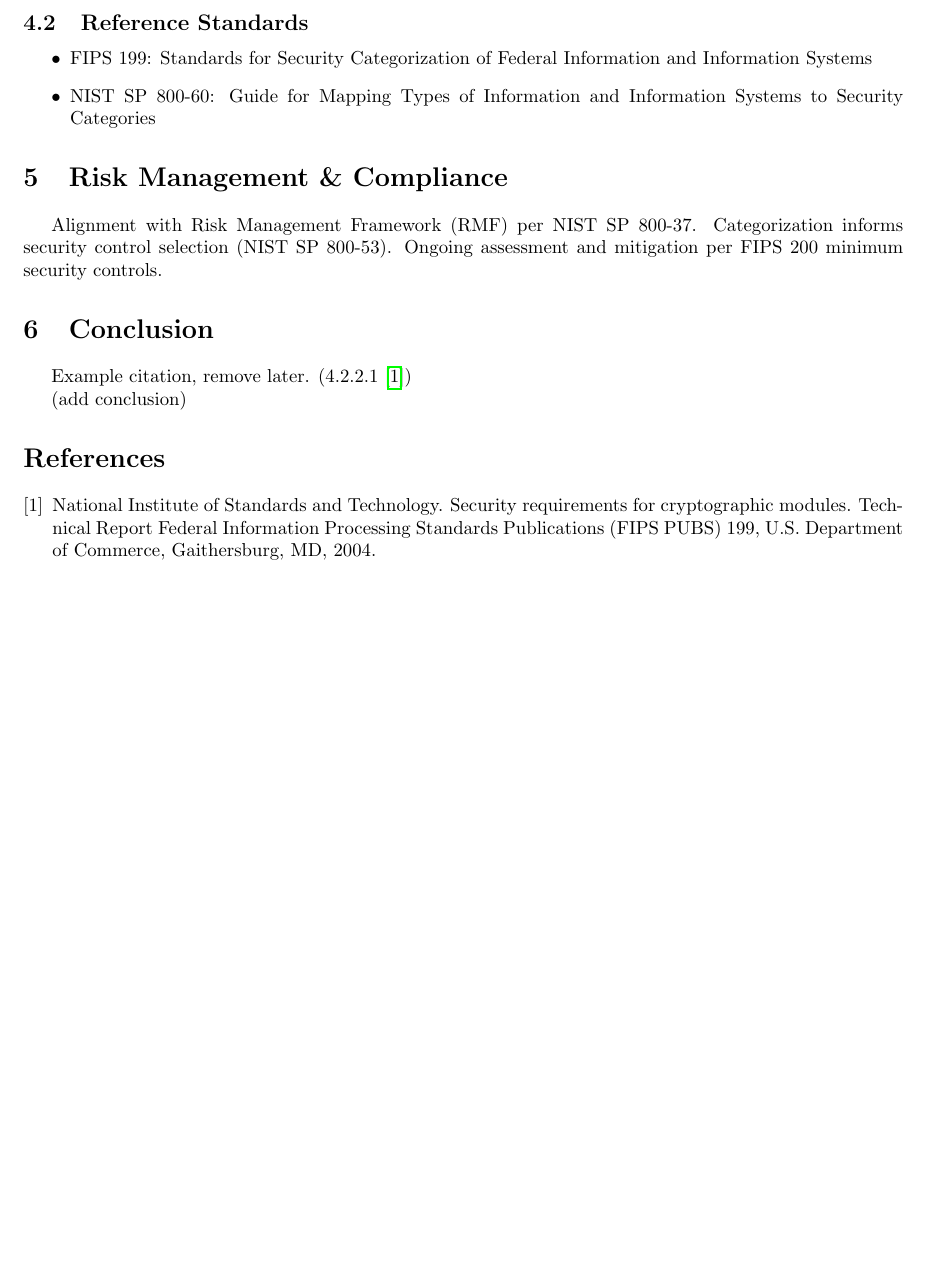
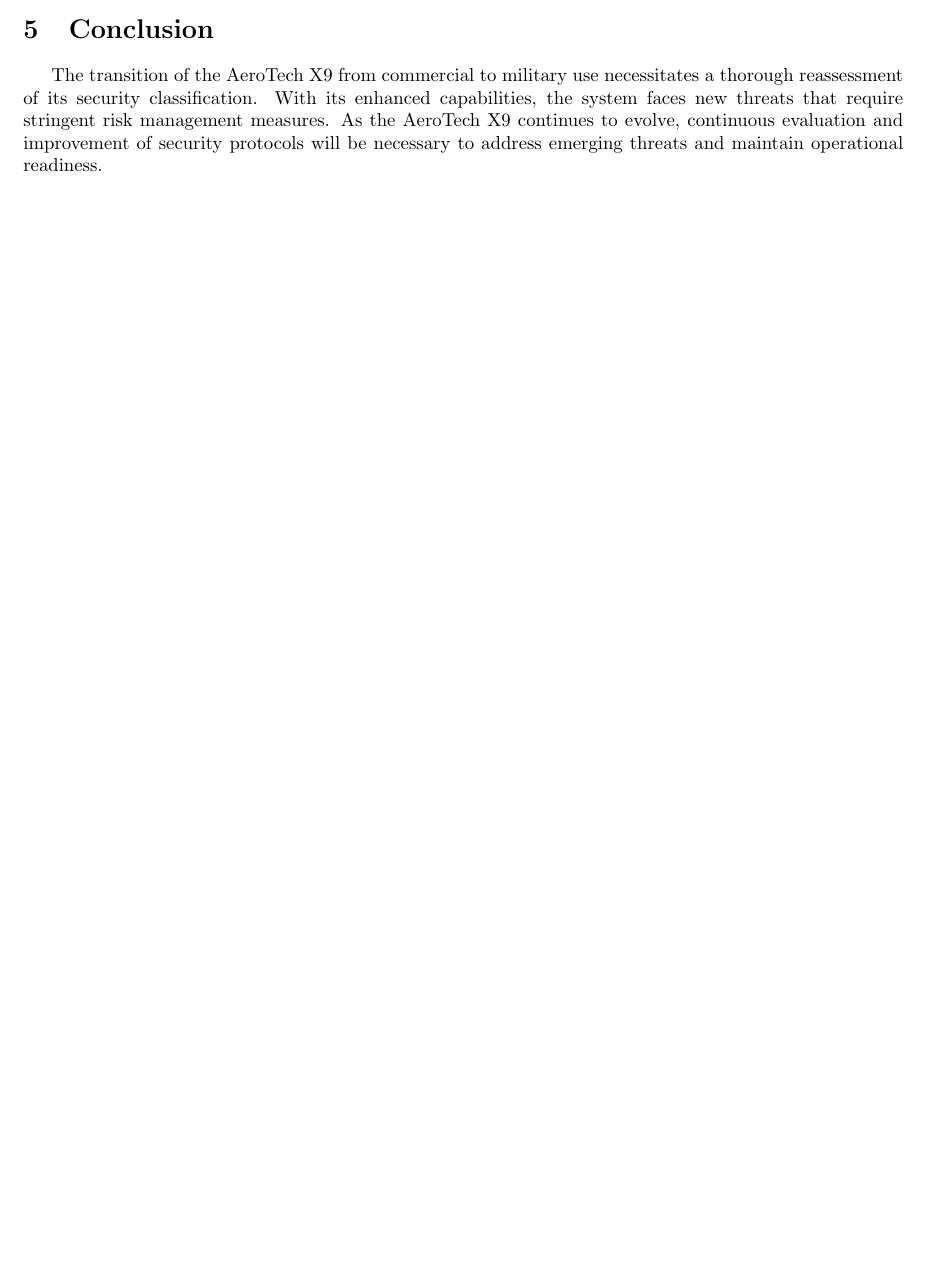
Before and after one commit to n1ck007/AeroTech-Drone-Project-Thorin, a LaTeX document (scw.tex): part of page 6 of 6 before the commit and part of page 4 of 5 after it, cut at the place of the change, the shorter picture padded with empty space. Compiled offline with pdfLaTeX.

Commit message:
add conclusion

```diff
--- a/scw.tex
+++ b/scw.tex
@@ -79,28 +79,15 @@ frameworks, ensuring secure operations in defense environments.
 
 \section{Security Categorization}
 
-
-
 \subsection{Impact Levels (Confidentiality, Integrity, Availability)}
 \input{components/impact_levels.tex}
 
-\newpage
-
-\subsection{Reference Standards}
-\begin{itemize}
-    \item FIPS 199: Standards for Security Categorization of Federal Information and Information Systems
-    \item NIST SP 800-60: Guide for Mapping Types of Information and Information Systems to Security Categories
-\end{itemize}
-
-
-\section{Risk Management \& Compliance}
-\par Alignment with Risk Management Framework (RMF) per NIST SP 800-37.
-Categorization informs security control selection (NIST SP 800-53).
-Ongoing assessment and mitigation per FIPS 200 minimum security controls.
-
 \section{Conclusion}
-\par Example citation, remove later. (4.2.2.1 \cite{fips199})
-\par (add conclusion)
-
+\par The transition of the AeroTech X9 from commercial to military use
+necessitates a thorough reassessment of its security classification.
+With its enhanced capabilities, the system faces new threats that require
+stringent risk management measures. As the AeroTech X9 continues to evolve,
+continuous evaluation and improvement of security protocols will be
+necessary to address emerging threats and maintain operational readiness.
 
 % References
```
Also changed, not shown: scw.tex (7 more changed lines).
